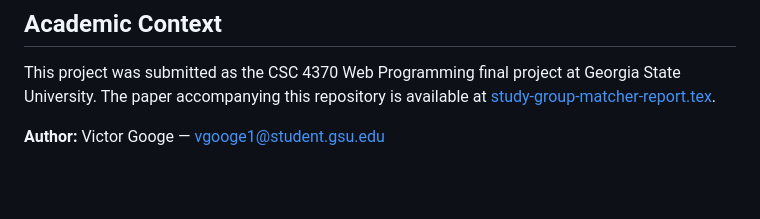
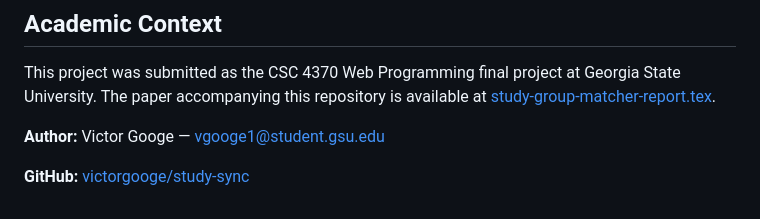
Before and after one commit to victorgooge/group-matcher, a Markdown page: README.md, the part around the change. Rendered like a GitHub page; blank space fills up the shorter version.

```diff
--- a/README.md
+++ b/README.md
@@ -189,3 +189,5 @@ See [docs/DEPLOYMENT_GUIDE.md](docs/DEPLOYMENT_GUIDE.md) for instructions on dep
 This project was submitted as the CSC 4370 Web Programming final project at Georgia State University. The paper accompanying this repository is available at [study-group-matcher-report.tex](study-group-matcher-report.tex).
 
 **Author:** Victor Googe — vgooge1@student.gsu.edu
+
+**GitHub:** [victorgooge/study-sync](https://github.com/victorgooge/study-sync)
```
